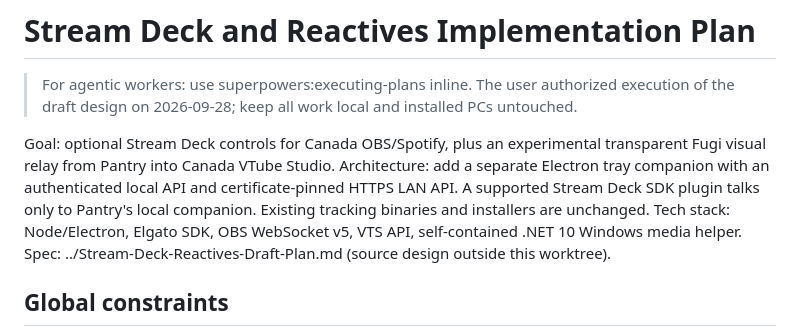
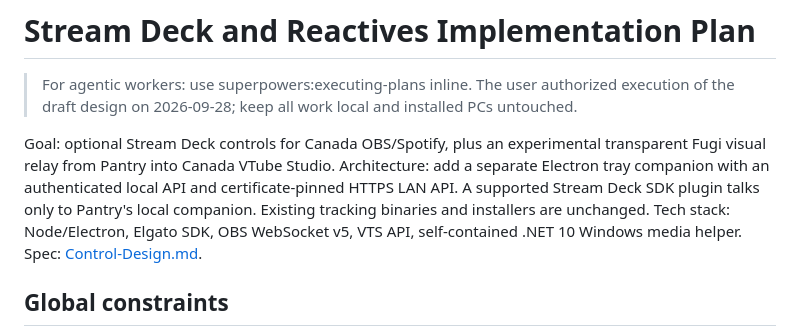
Before and after one commit to ChayzX/vtube-input-bridge, a Markdown page: docs/Control-Implementation-Plan.md, the part around the change. Rendered like a GitHub page.

```diff
--- a/docs/Control-Implementation-Plan.md
+++ b/docs/Control-Implementation-Plan.md
@@ -5,7 +5,7 @@
 Goal: optional Stream Deck controls for Canada OBS/Spotify, plus an experimental transparent Fugi visual relay from Pantry into Canada VTube Studio.
 Architecture: add a separate Electron tray companion with an authenticated local API and certificate-pinned HTTPS LAN API. A supported Stream Deck SDK plugin talks only to Pantry's local companion. Existing tracking binaries and installers are unchanged.
 Tech stack: Node/Electron, Elgato SDK, OBS WebSocket v5, VTS API, self-contained .NET 10 Windows media helper.
-Spec: ../Stream-Deck-Reactives-Draft-Plan.md (source design outside this worktree).
+Spec: [Control-Design.md](Control-Design.md).
 
 ## Global constraints
 - No deployment or changes to Pantry or Canada in this task.
```
Also changed, not shown: docs/Control-Design.md (added, +75 -0 lines).
